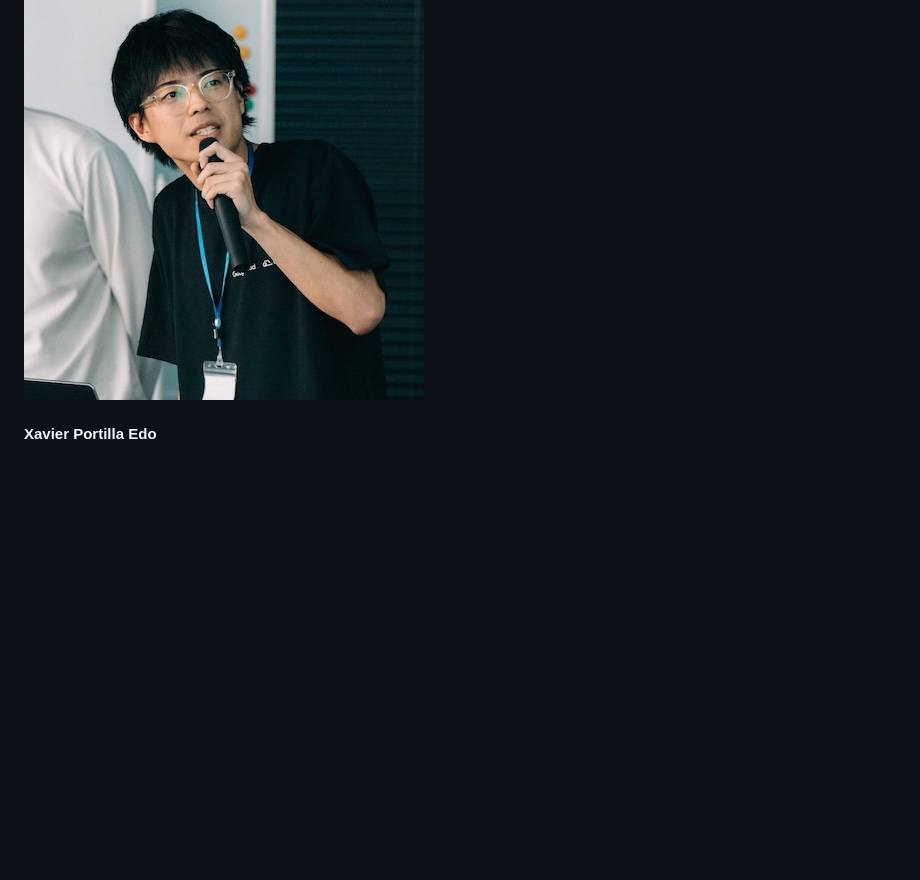
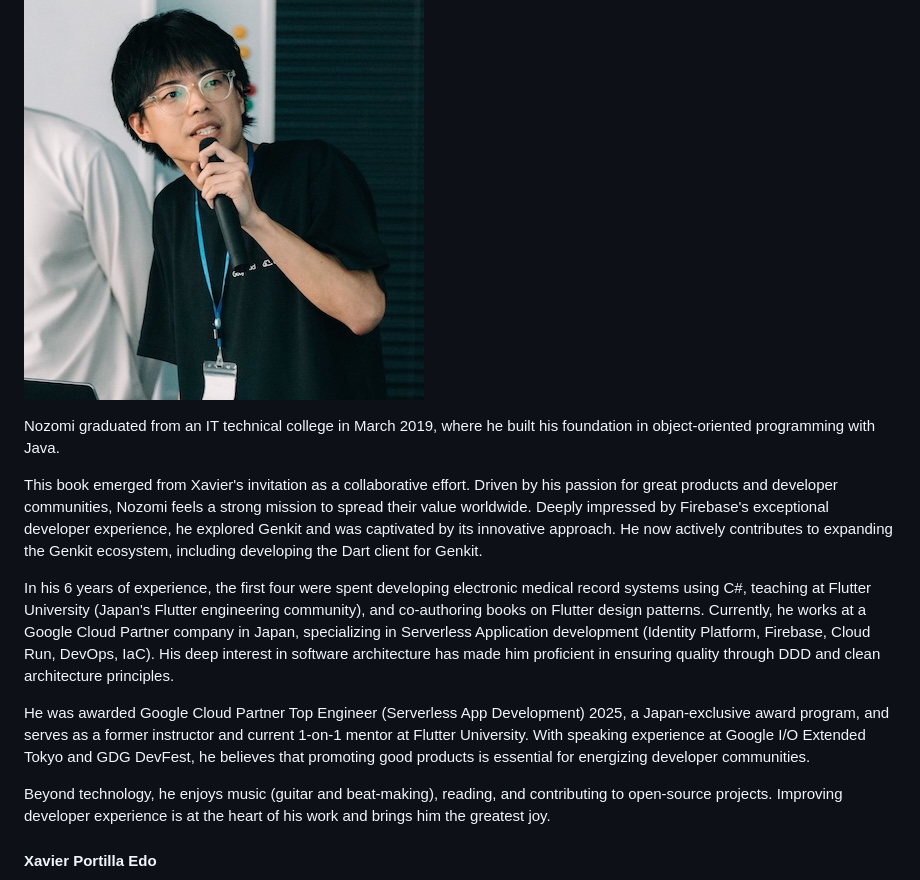
Before and after one commit to mastering-genkit/mastering-genkit-go, a Markdown page: src/chapters/01-introduction-genkit-go.md, the part around the change. GitHub-like rendering; blank space fills up the shorter version.

Commit message:
feat: enhance introduction chapter with Nozomi's background

```diff
--- a/src/chapters/01-introduction-genkit-go.md
+++ b/src/chapters/01-introduction-genkit-go.md
@@ -11,6 +11,16 @@ Hey! We want to welcome you to the book **Mastering Genkit: Go Edition**. Thanks
 #### Nozomi Koborinai
 
 ![](../images/chapter-01/nozomi.jpg)
+
+Nozomi graduated from an IT technical college in March 2019, where he built his foundation in object-oriented programming with Java.
+
+This book emerged from Xavier's invitation as a collaborative effort. Driven by his passion for great products and developer communities, Nozomi feels a strong mission to spread their value worldwide. Deeply impressed by Firebase's exceptional developer experience, he explored Genkit and was captivated by its innovative approach. He now actively contributes to expanding the Genkit ecosystem, including developing the Dart client for Genkit.
+
+In his 6 years of experience, the first four were spent developing electronic medical record systems using C#, teaching at Flutter University (Japan's Flutter engineering community), and co-authoring books on Flutter design patterns. Currently, he works at a Google Cloud Partner company in Japan, specializing in Serverless Application development (Identity Platform, Firebase, Cloud Run, DevOps, IaC). His deep interest in software architecture has made him proficient in ensuring quality through DDD and clean architecture principles.
+
+He was awarded Google Cloud Partner Top Engineer (Serverless App Development) 2025, a Japan-exclusive award program, and serves as a former instructor and current 1-on-1 mentor at Flutter University. With speaking experience at Google I/O Extended Tokyo and GDG DevFest, he believes that promoting good products is essential for energizing developer communities.
+
+Beyond technology, he enjoys music (guitar and beat-making), reading, and contributing to open-source projects. Improving developer experience is at the heart of his work and brings him the greatest joy.
 
 #### Xavier Portilla Edo
 
```
